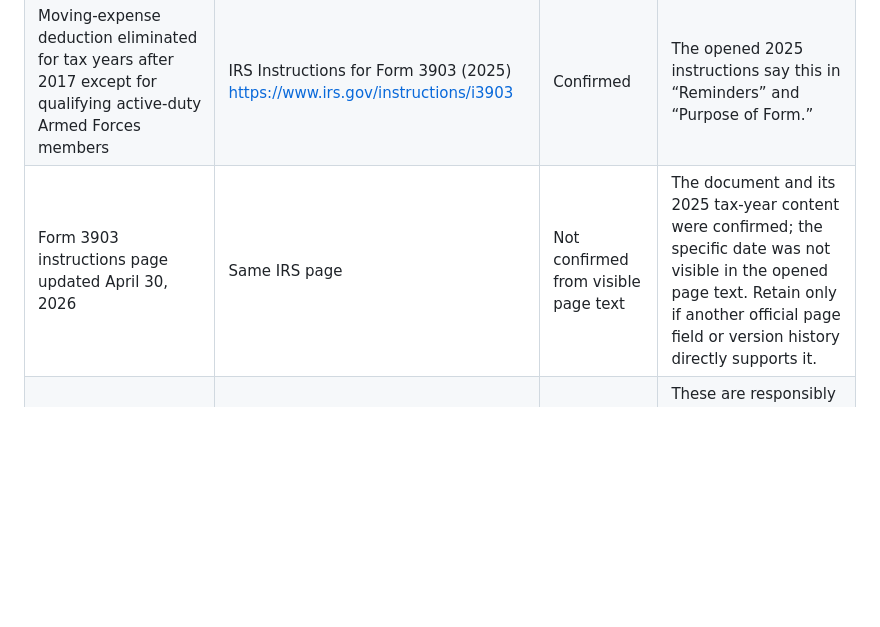
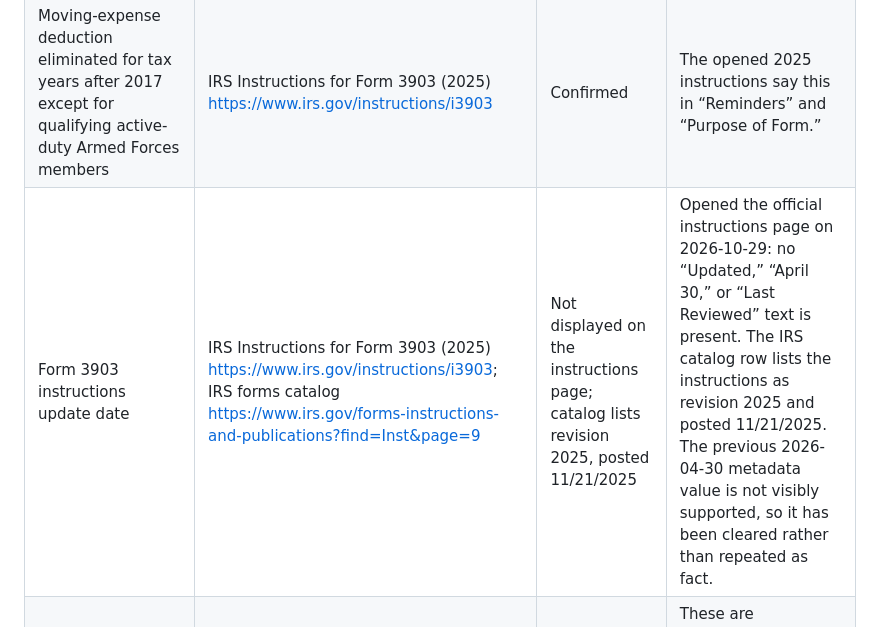
Before and after one commit to Fadhel-docom/relocation-cost, a Markdown page: docs/operations/CITATION-AUDIT-ChatGPT.md, the part around the change. GitHub-like rendering; blank space fills up the shorter version.

Commit message:
docs: verify visible IRS Form 3903 date evidence

```diff
--- a/docs/operations/CITATION-AUDIT-ChatGPT.md
+++ b/docs/operations/CITATION-AUDIT-ChatGPT.md
@@ -35,7 +35,7 @@
 | The exception is limited to expenses the eligible service member could deduct; intelligence-community employee/new-appointee exception is also described | IRS Publication 15-B (2026) | Confirmed | The opened “What’s New” text describes both exceptions and the limitation. Preserve the intelligence-community qualification when summarizing. |
 | General rule: taxable fringe benefits for employees are generally subject to employment taxes and reported on Form W-2 | IRS Publication 15-B (2026) | Confirmed | The general rule appears in the opened publication. Keep it clearly described as a general rule, not an individualized calculation of how a particular package will be withheld. |
 | Moving-expense deduction eliminated for tax years after 2017 except for qualifying active-duty Armed Forces members | IRS Instructions for Form 3903 (2025) https://www.irs.gov/instructions/i3903 | Confirmed | The opened 2025 instructions say this in “Reminders” and “Purpose of Form.” |
-| Form 3903 instructions page updated April 30, 2026 | Same IRS page | Not confirmed from visible page text | The document and its 2025 tax-year content were confirmed; the specific date was not visible in the opened page text. Retain only if another official page field or version history directly supports it. |
+| Form 3903 instructions update date | IRS Instructions for Form 3903 (2025) https://www.irs.gov/instructions/i3903; IRS forms catalog https://www.irs.gov/forms-instructions-and-publications?find=Inst&page=9 | Not displayed on the instructions page; catalog lists revision 2025, posted 11/21/2025 | Opened the official instructions page on 2026-10-29: no “Updated,” “April 30,” or “Last Reviewed” text is present. The IRS catalog row lists the instructions as revision 2025 and posted 11/21/2025. The previous 2026-04-30 metadata value is not visibly supported, so it has been cleared rather than repeated as fact. |
 | Statements that the two pages do not specify state tax, gross-up policies, repayment agreements, or employer coverage choices | IRS Publication 15-B and Form 3903 instructions | Scope limitation; not fully provable as an absence | These are responsibly framed as limits of the guide's two-source review, not as universal claims about all tax law or all IRS publications. Keep the existing wording that the guide reviewed only the stated sources. |
 | Questions to ask an employer | No source claimed; explicitly framed as suggestions | Not a sourced claim | Editorial prompts; no citation required so long as they remain labelled as suggestions. |
 
```
